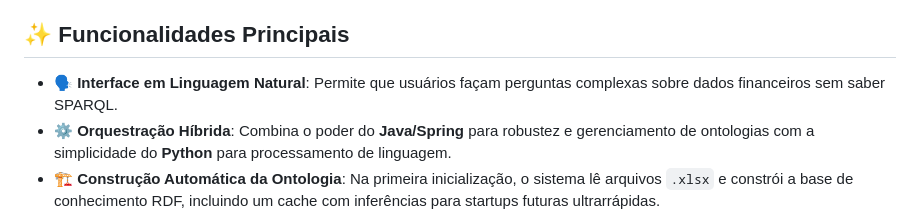
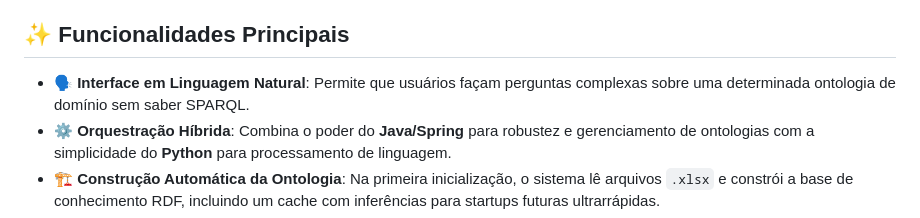
Before and after one commit to profhebercastro/NATURAL2SPARQL_FINAL, a Markdown page: README.md, the part around the change. Drawn GitHub-style.

Commit message:
Atualização

```diff
--- a/README.md
+++ b/README.md
@@ -27,7 +27,7 @@ Um sistema que traduz perguntas em linguagem natural (Português) sobre o mercad
 
 ## ✨ Funcionalidades Principais
 
-*   **🗣️ Interface em Linguagem Natural**: Permite que usuários façam perguntas complexas sobre dados financeiros sem saber SPARQL.
+*   **🗣️ Interface em Linguagem Natural**: Permite que usuários façam perguntas complexas sobre uma determinada ontologia de domínio sem saber SPARQL.
 *   **⚙️ Orquestração Híbrida**: Combina o poder do **Java/Spring** para robustez e gerenciamento de ontologias com a simplicidade do **Python** para processamento de linguagem.
 *   **🏗️ Construção Automática da Ontologia**: Na primeira inicialização, o sistema lê arquivos `.xlsx` e constrói a base de conhecimento RDF, incluindo um cache com inferências para startups futuras ultrarrápidas.
 *   **🧩 Motor Baseado em Templates**: Arquitetura extensível que permite adicionar suporte a novos tipos de perguntas apenas criando um novo arquivo de template, sem alterar o código Java principal.
```
